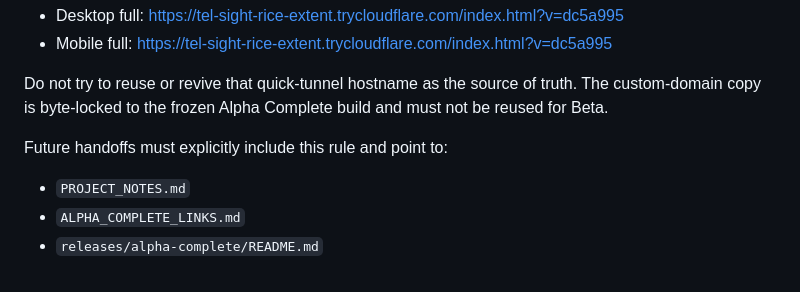
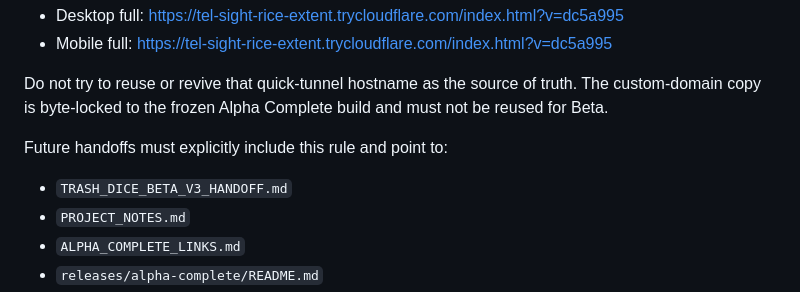
Before and after one commit to cjconnoy/trash-dice, a Markdown page: PROJECT_NOTES.md, the part around the change. GitHub-like rendering.

Commit message:
Add Trash Dice Beta v3 handoff

```diff
--- a/PROJECT_NOTES.md
+++ b/PROJECT_NOTES.md
@@ -20,6 +20,7 @@ Do not try to reuse or revive that quick-tunnel hostname as the source of truth.
 
 Future handoffs must explicitly include this rule and point to:
 
+- `TRASH_DICE_BETA_V3_HANDOFF.md`
 - `PROJECT_NOTES.md`
 - `ALPHA_COMPLETE_LINKS.md`
 - `releases/alpha-complete/README.md`
```
Also changed, not shown: TRASH_DICE_BETA_V3_HANDOFF.md (added, +506 -0 lines).
